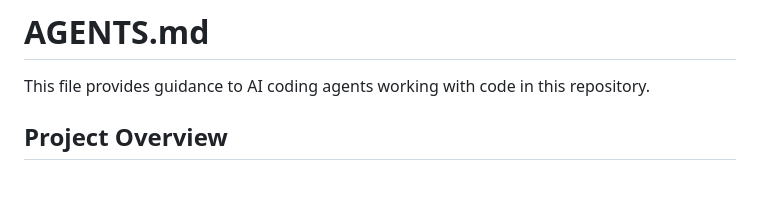
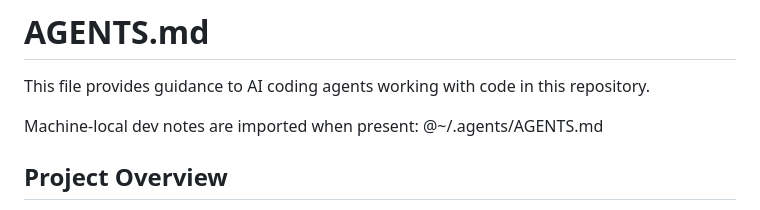
Before and after one commit to 972tex-tech/YMusicV4, a Markdown page: AGENTS.md, the part around the change. Drawn GitHub-style; blank space fills up the shorter version.

Commit message:
AGENTS.md: import machine-local notes from ~/.agents/AGENTS.md
Co-Authored-By: Claude Fable 5 <noreply@anthropic.com>

```diff
--- a/AGENTS.md
+++ b/AGENTS.md
@@ -1,6 +1,8 @@
 # AGENTS.md
 
 This file provides guidance to AI coding agents working with code in this repository.
+
+Machine-local dev notes are imported when present: @~/.agents/AGENTS.md
 
 ## Project Overview
 
```
